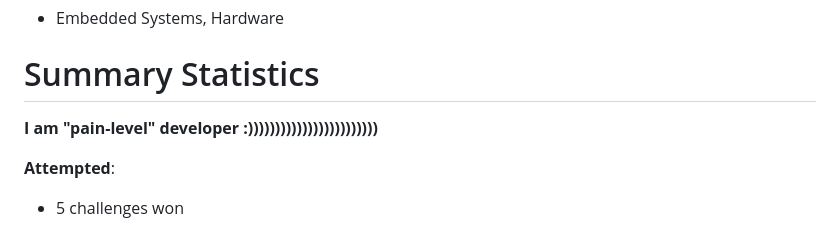
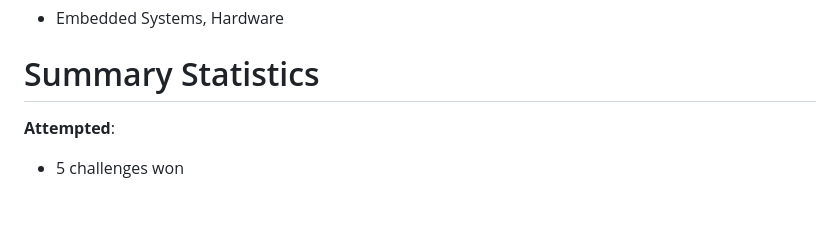
Before and after one commit to Quanghihicoder/completed_all_challenges, a Markdown page: README.md, the part around the change. Rendered like a GitHub page; blank space fills up the shorter version.

```diff
--- a/README.md
+++ b/README.md
@@ -26,8 +26,6 @@ Not Covered (not my personal interests):
 - Embedded Systems, Hardware
 
 # Summary Statistics
-
-**I am "pain-level" developer :))))))))))))))))))))))))**
 
 **Attempted**:
 
```
